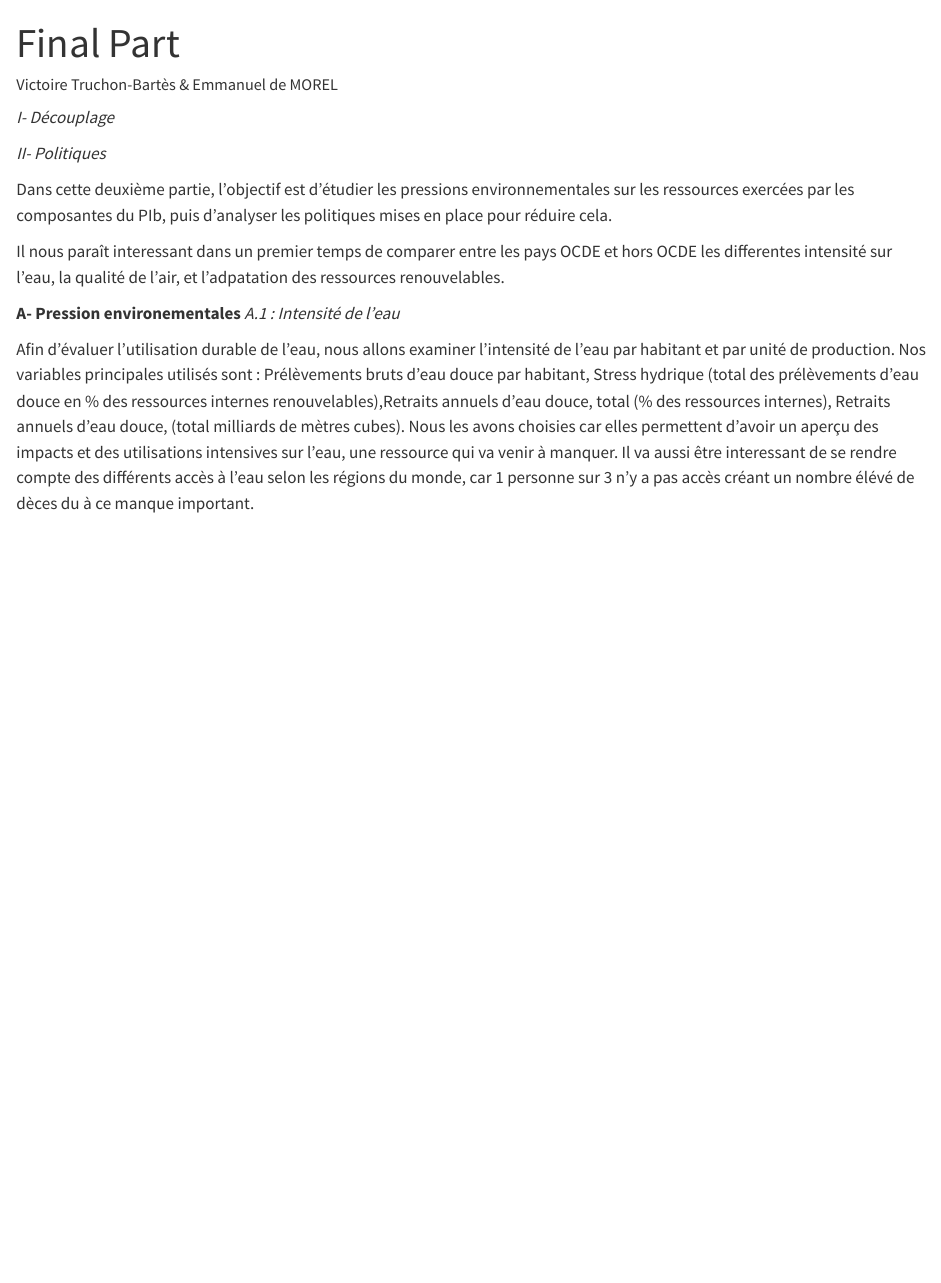
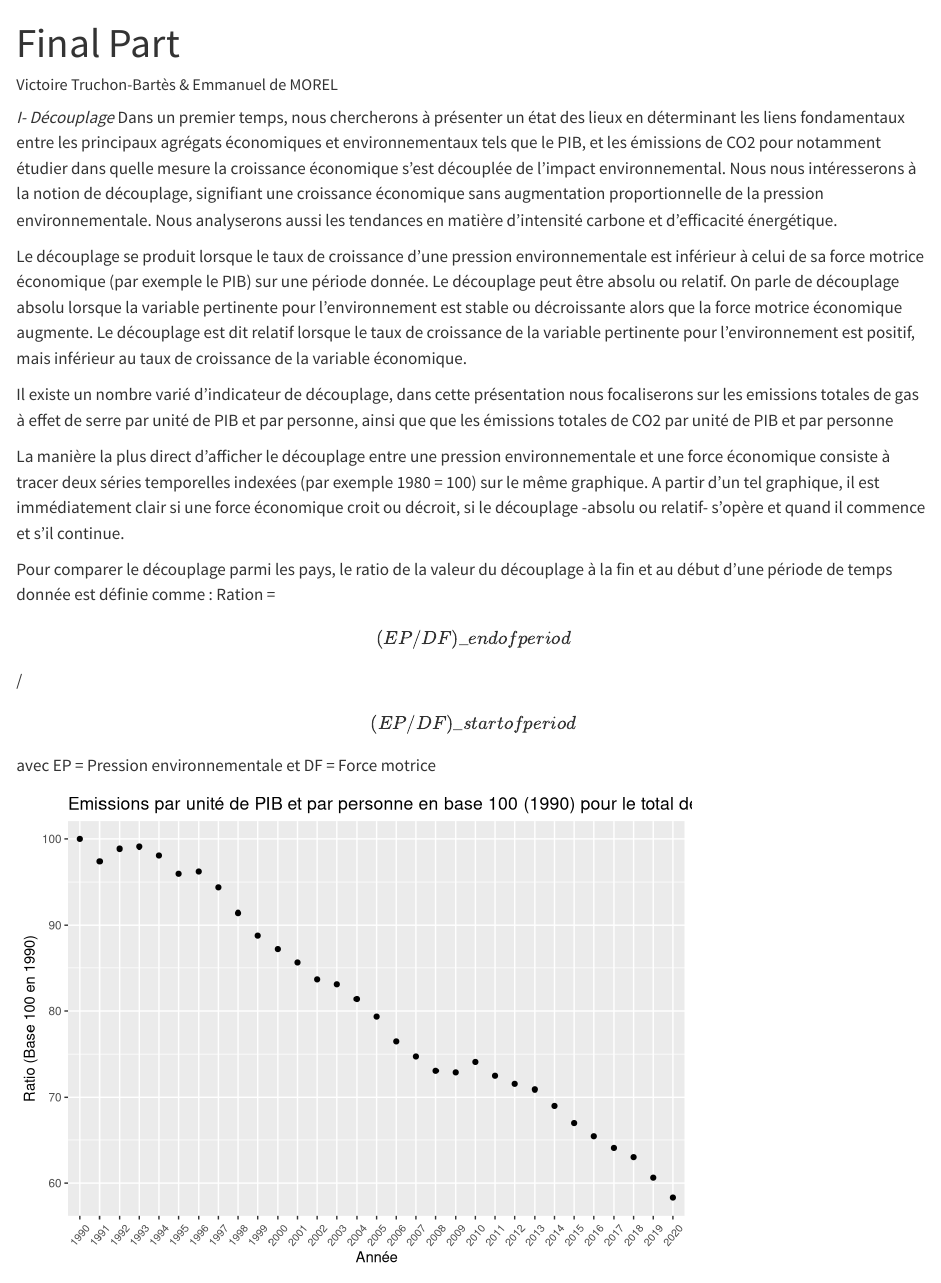
Before and after one commit to EmmDM/M1_QE_data_group_project, a Quarto document (Final_Part.qmd): the page in a window 1100 px wide, from its top. Rendered offline with R 4.5, knitr and Pandoc in place of Quarto, with nearby package versions; code that draws random numbers runs with fixed seeds of ours; some code elsewhere in the file could not run offline.

Commit message:
Travail sur le découplage des pays membres de l'OCDE, avec calcul du ratio Emission de CO2/ PIB réel par habitant.

````diff
--- a/Final_Part.qmd
+++ b/Final_Part.qmd
@@ -3,8 +3,10 @@ title: "Final Part"
 author: "Victoire Truchon-Bartès & Emmanuel de MOREL"
 format: html
 echo : false
+editor:
+  markdown:
+    wrap: 72
 ---
-
 
 ```{r, echo=FALSE}
 # Sélection des librairies
@@ -25,16 +27,71 @@ OCDE_pays <- donnees_partage$OCDE_pays
 non_OCDE_pays <- donnees_partage$non_OCDE_pays
 ```
 
-*I- Découplage*
+*I- Découplage* Dans un premier temps, nous chercherons à présenter un
+état des lieux en déterminant les liens fondamentaux entre les
+principaux agrégats économiques et environnementaux tels que le PIB, et
+les émissions de CO2 pour notamment étudier dans quelle mesure la
+croissance économique s'est découplée de l'impact environnemental. Nous
+nous intéresserons à la notion de découplage, signifiant une croissance
+économique sans augmentation proportionnelle de la pression
+environnementale. Nous analyserons aussi les tendances en matière
+d'intensité carbone et d'efficacité énergétique.
+
+Le découplage se produit lorsque le taux de croissance d'une pression
+environnementale est inférieur à celui de sa force motrice économique
+(par exemple le PIB) sur une période donnée. Le découplage peut être
+absolu ou relatif. On parle de découplage absolu lorsque la variable
+pertinente pour l'environnement est stable ou décroissante alors que la
+force motrice économique augmente. Le découplage est dit relatif lorsque
+le taux de croissance de la variable pertinente pour l'environnement est
+positif, mais inférieur au taux de croissance de la variable économique.
+
+Il existe un nombre varié d'indicateur de découplage, dans cette
+présentation nous focaliserons sur les emissions totales de gas à effet
+de serre par unité de PIB et par personne, ainsi que que les émissions
+totales de CO2 par unité de PIB et par personne
+
+La manière la plus direct d'afficher le découplage entre une pression
+environnementale et une force économique consiste à tracer deux séries
+temporelles indexées (par exemple 1980 = 100) sur le même graphique. A
+partir d'un tel graphique, il est immédiatement clair si une force
+économique croit ou décroit, si le découplage -absolu ou relatif-
+s'opère et quand il commence et s'il continue.
+
+Pour comparer le découplage parmi les pays, le ratio de la valeur du
+découplage à la fin et au début d'une période de temps donnée est
+définie comme : Ration = \[(EP/DF)\_endofperiod\] /
+\[(EP/DF)\_startofperiod\] avec EP = Pression environnementale et DF =
+Force motrice
+
+```{r}
+#Pour le CO2
+#Tous les pays de l'OCDE et est les trois régions principales (Europe, Amérique du Nord et Pacifique)
+
+#Variables : PIB par habitant / Emission de CO2
+decoupling_CO2_OCDE <-  OCDE_pays %>% filter(Variable %in% c("PIB réel par habitant","Émissions totales de GES (kt d’équivalent CO2)")) %>% select(-`COU`, -`VAR` ,- `Unit`, -`PowerCode`) %>% pivot_longer(cols = c(`1990`,`1991`,`1992`,`1993`,`1994`,`1995`,`1996`,`1997`,`1998`,`1999`,`2000`, `2001`, `2002`, `2003`, `2004`, `2005`, `2006`, `2007`, `2008`, `2009`,`2010`, `2011`, `2012`, `2013`, `2014`, `2015`, `2016`, `2017`, `2018`, `2019`, `2020`),  names_to = "Année", values_to = "Value") %>% mutate(Value = as.numeric(Value))
+#Création d'un index
+decoupling_CO2_OCDE_index <- decoupling_CO2_OCDE %>% pivot_wider(names_from = Variable, values_from = Value) %>% mutate(Ratio = `Émissions totales de GES (kt d’équivalent CO2)`/`PIB réel par habitant`)
+
+#Création d'un index total OCDE
+CO2_total_OCDE <- decoupling_CO2_OCDE_index %>% filter(Pays %in% unique(decoupling_CO2_OCDE_index$Pays)) %>% group_by(Année) %>% summarise(Ratio = sum(`Émissions totales de GES (kt d’équivalent CO2)`, na.rm = TRUE)/sum(`PIB réel par habitant`, na.rm = TRUE))
+
+CO2_total_OCDE <- CO2_total_OCDE %>% mutate(Ratio_base100 = Ratio / Ratio[which(CO2_total_OCDE$Année == 1990)]*100)
+
+ggplot(CO2_total_OCDE, aes(x = Année, y = Ratio_base100))  + geom_point() + labs(title = "Emissions par unité de PIB et par personne en base 100 (1990) pour le total de l'OCDE", x = "Année", y = "Ratio (Base 100 en 1990)") + theme(axis.text.x=element_text(angle=50, size=8, vjust=0.5))
+#ggplot(decoupling_CO2_OCDE_index, aes(x = Année, y = Ratio)) + geom_jitter() + labs(title = "Ratio de découplage entre les émissions de CO2 et le PIB Réel par habitant", x = "Année", y = "Ratio de découplage") +  facet_wrap(~ Pays, scales = "free_y", ncol = 5, strip.position = "bottom") + theme(legend.position = "top", legend.title = element_text(size =10), legend.text = element_text(size = 8), axis.text.x = element_text(angle = 45, hjust = 1), axis.text.y = element_text(size= 8), plot.title = element_text(size = 14, face = "bold"), plot.subtitle = element_text(size = 12),plot.caption = element_text(size = 10), panel.grid.major = element_blank(), panel.grid.minor = element_blank(),panel.background = element_rect(fill = "white"), panel.border = element_blank())
+
+```
 
 *II- Politiques*
 
-Dans cette deuxième partie, l'objectif est d'étudier les pressions environnementales sur les ressources exercées par les composantes du PIb, puis d'analyser les politiques mises en place pour réduire cela.
+Dans cette deuxième partie, l'objectif est d'étudier les pressions
+environnementales sur les ressources exercées par les composantes du
+PIb, puis d'analyser les politiques mises en place pour réduire cela.
 
-Il nous paraît interessant dans un premier temps de comparer entre les pays OCDE et hors OCDE les differentes intensité sur l'eau, la qualité de l'air, et l'adpatation des ressources renouvelables.
+Il nous paraît interessant dans un premier temps de comparer entre les
+pays OCDE et hors OCDE les differentes intensité sur l'eau, la qualité
+de l'air, et l'adpatation des ressources renouvelables.
 
-**A- Pression environementales**
-*A.1 : Intensité de l'eau *
+**A- Pression environementales** *A.1 : Intensité de l'eau*
 
-Afin d'évaluer l'utilisation durable de l'eau, nous allons examiner l'intensité de l'eau par habitant et par unité de production. Nos variables principales utilisés sont : Prélèvements bruts d'eau douce par habitant, Stress hydrique (total des prélèvements d'eau douce en % des ressources internes renouvelables),Retraits annuels d’eau douce, total (% des ressources internes), Retraits annuels d’eau douce, (total milliards de mètres cubes).
-Nous les avons choisies car elles permettent d'avoir un aperçu des impacts et des utilisations intensives sur l'eau, une ressource qui va venir à manquer. Il va aussi être interessant de se rendre compte des différents accès à l'eau selon les régions du monde, car 1 personne sur 3 n'y a pas accès créant un nombre élévé de dèces du à ce manque important.
````
Also changed, not shown: Final_Part.qmd (66 more changed lines).
